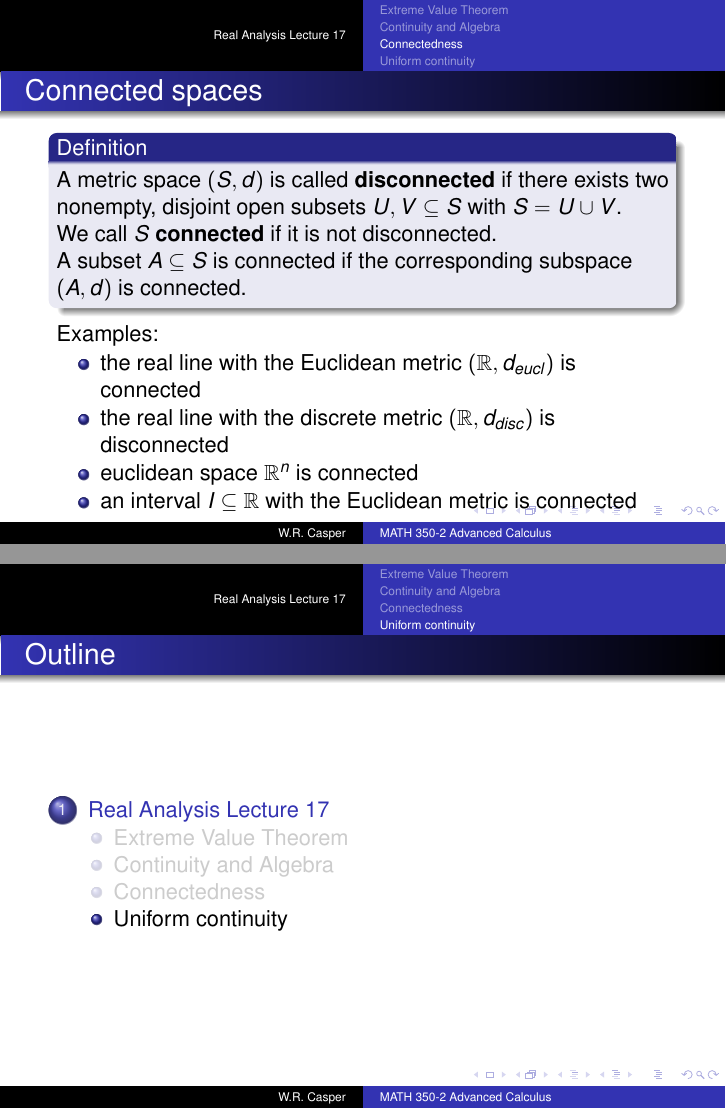
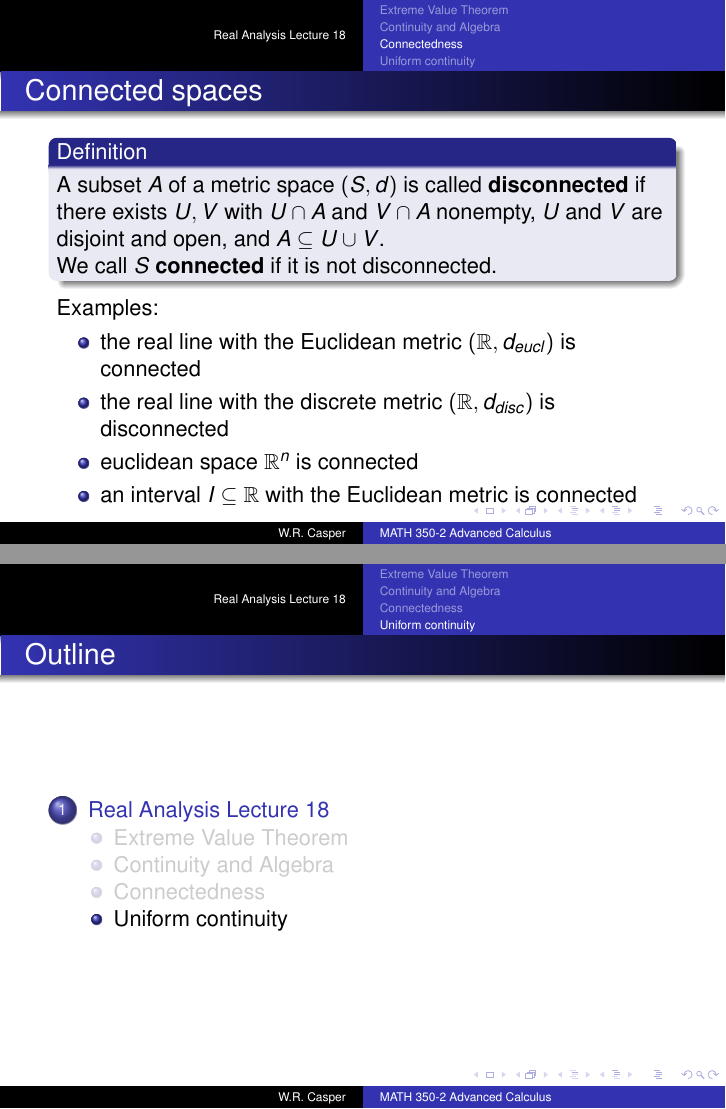
Before and after one commit to wcasper/math350fall2026, LaTeX slides (_slides/lec18/lec18.tex): pages 27 and 72 of 75, joined at a grey line. The pictures show the PDF file _slides/lec18/lec18.pdf that the author committed with the source.

Commit message:
fixed typo

```diff
--- a/_slides/lec18/lec18.tex
+++ b/_slides/lec18/lec18.tex
@@ -120,7 +120,7 @@
 % - Talk about 30s to 2min per frame. So there should be between about
 %   15 and 30 frames, all told.
 
-\section{Real Analysis Lecture 17}
+\section{Real Analysis Lecture 18}
 
 \subsection{Extreme Value Theorem}
 
@@ -200,11 +200,10 @@ $$I\subseteq U\cup V.$$
 
 \begin{frame}{Connected spaces}
 \begin{defn}
-A metric space $(S,d)$ is called \textbf{disconnected} if there exists two nonempty, disjoint open subsets $U,V\subseteq S$ with $S=U\cup V$.\\
+A subset $A$ of a metric space $(S,d)$ is called \textbf{disconnected} if there exists $U,V$ with $U\cap A$ and $V\cap A$ nonempty, $U$ and $V$ are disjoint and open, and $A\subseteq U\cup V$.\\
 \pause
 We call $S$ \textbf{connected} if it is not disconnected.\\
 \pause
-A subset $A\subseteq S$ is connected if the corresponding subspace $(A,d)$ is connected.
 \end{defn}
 \pause
 Examples:
```
Also changed, not shown: _slides/lec18/lec18.pdf, 5 other files.
